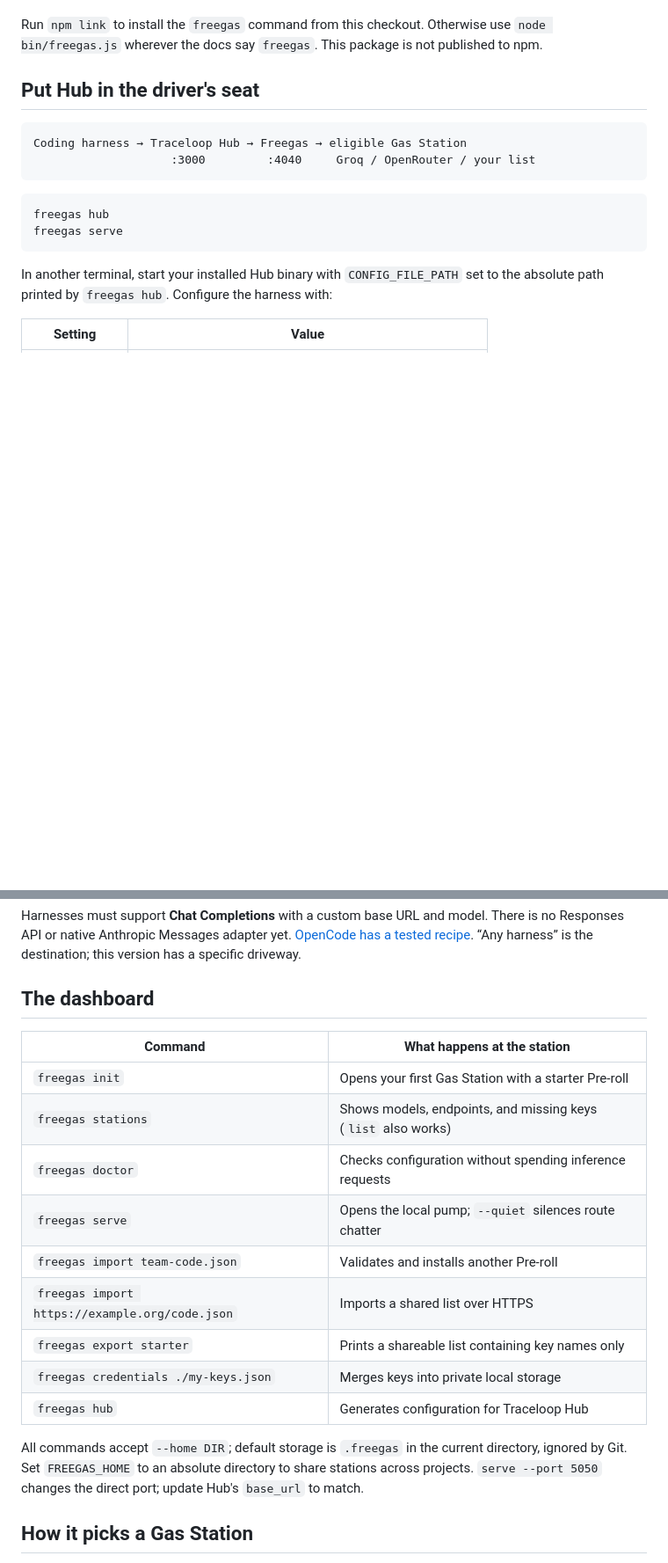
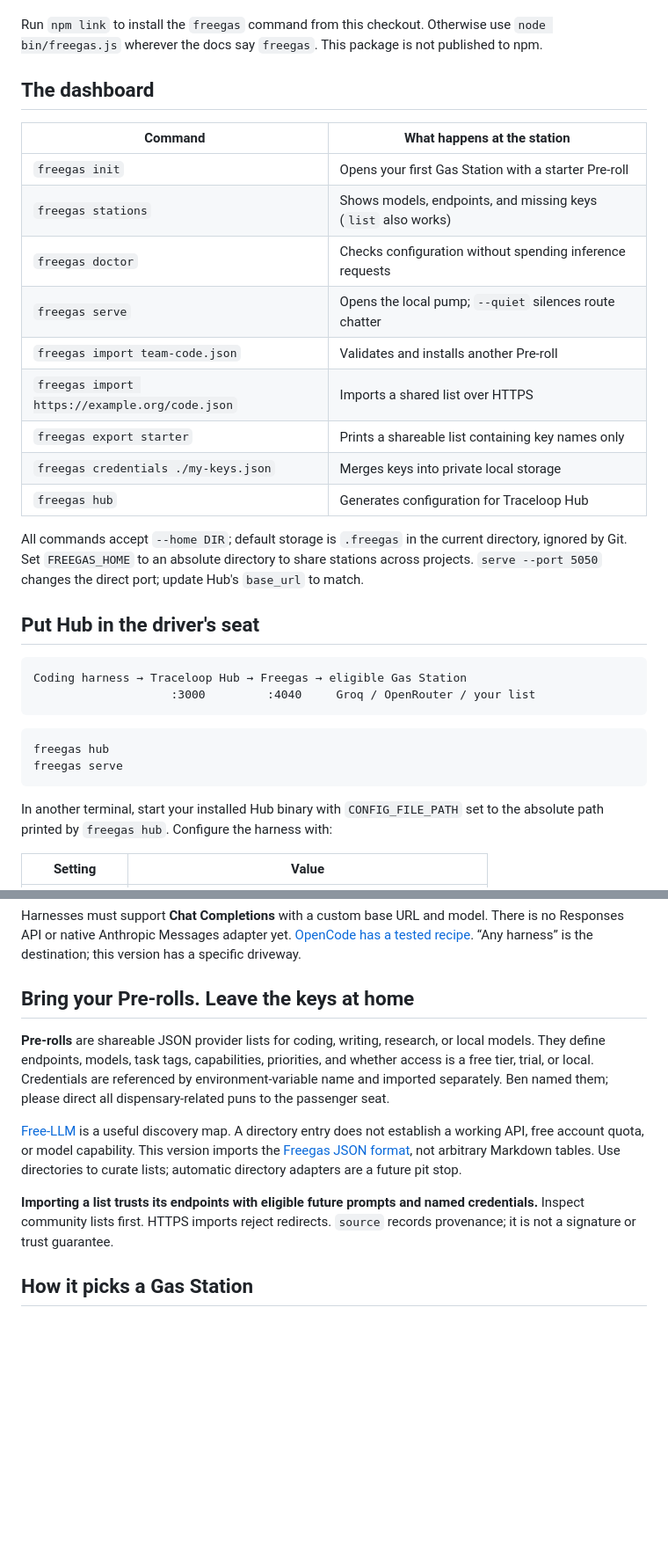
Before and after one commit to rainmana/freegas, a Markdown page: README.md, 2 parts joined by grey strips. Shown: that part at 88% size. Drawn GitHub-style; blank space fills up the shorter version.

```diff
--- a/README.md
+++ b/README.md
@@ -34,6 +57,22 @@ On macOS/Linux, use `export GROQ_API_KEY='your-key'`. One key is enough to start
 The starter includes Groq's `llama-3.3-70b-versatile`, OpenRouter's `openrouter/free` router, and an optional local Ollama pump (`ollama pull qwen2.5-coder:7b`). Ollama must already be running; Freegas does not install models. Its conservative 4K context budget and lack of declared tool support mean tool-calling requests stay with compatible cloud stations.
 
 Run `npm link` to install the `freegas` command from this checkout. Otherwise use `node bin/freegas.js` wherever the docs say `freegas`. This package is not published to npm.
+
+## The dashboard
+
+| Command | What happens at the station |
+| --- | --- |
+| `freegas init` | Opens your first Gas Station with a starter Pre-roll |
+| `freegas stations` | Shows models, endpoints, and missing keys (`list` also works) |
+| `freegas doctor` | Checks configuration without spending inference requests |
+| `freegas serve` | Opens the local pump; `--quiet` silences route chatter |
+| `freegas import team-code.json` | Validates and installs another Pre-roll |
+| `freegas import https://example.org/code.json` | Imports a shared list over HTTPS |
+| `freegas export starter` | Prints a shareable list containing key names only |
+| `freegas credentials ./my-keys.json` | Merges keys into private local storage |
+| `freegas hub` | Generates configuration for Traceloop Hub |
+
+All commands accept `--home DIR`; default storage is `.freegas` in the current directory, ignored by Git. Set `FREEGAS_HOME` to an absolute directory to share stations across projects. `serve --port 5050` changes the direct port; update Hub's `base_url` to match.
 
 ## Put Hub in the driver's seat
 
@@ -67,21 +106,13 @@ curl http://127.0.0.1:4040/v1/chat/completions \
 
 Harnesses must support **Chat Completions** with a custom base URL and model. There is no Responses API or native Anthropic Messages adapter yet. [OpenCode has a tested recipe](docs/hub.md#opencode). “Any harness” is the destination; this version has a specific driveway.
 
-## The dashboard
+## Bring your Pre-rolls. Leave the keys at home
 
-| Command | What happens at the station |
-| --- | --- |
-| `freegas init` | Opens your first Gas Station with a starter Pre-roll |
-| `freegas stations` | Shows models, endpoints, and missing keys (`list` also works) |
-| `freegas doctor` | Checks configuration without spending inference requests |
-| `freegas serve` | Opens the local pump; `--quiet` silences route chatter |
-| `freegas import team-code.json` | Validates and installs another Pre-roll |
-| `freegas import https://example.org/code.json` | Imports a shared list over HTTPS |
-| `freegas export starter` | Prints a shareable list containing key names only |
-| `freegas credentials ./my-keys.json` | Merges keys into private local storage |
-| `freegas hub` | Generates configuration for Traceloop Hub |
+**Pre-rolls** are shareable JSON provider lists for coding, writing, research, or local models. They define endpoints, models, task tags, capabilities, priorities, and whether access is a free tier, trial, or local. Credentials are referenced by environment-variable name and imported separately. Ben named them; please direct all dispensary-related puns to the passenger seat.
 
-All commands accept `--home DIR`; default storage is `.freegas` in the current directory, ignored by Git. Set `FREEGAS_HOME` to an absolute directory to share stations across projects. `serve --port 5050` changes the direct port; update Hub's `base_url` to match.
+[Free-LLM](https://github.com/nejib1/Free-LLM) is a useful discovery map. A directory entry does not establish a working API, free account quota, or model capability. This version imports the [Freegas JSON format](docs/lists.md), not arbitrary Markdown tables. Use directories to curate lists; automatic directory adapters are a future pit stop.
+
+**Importing a list trusts its endpoints with eligible future prompts and named credentials.** Inspect community lists first. HTTPS imports reject redirects. `source` records provenance; it is not a signature or trust guarantee.
 
 ## How it picks a Gas Station
 
```
Also changed, not shown: other parts of README.md (+39 -8 lines), assets/freegas-icon.png (added), 3 other files.
